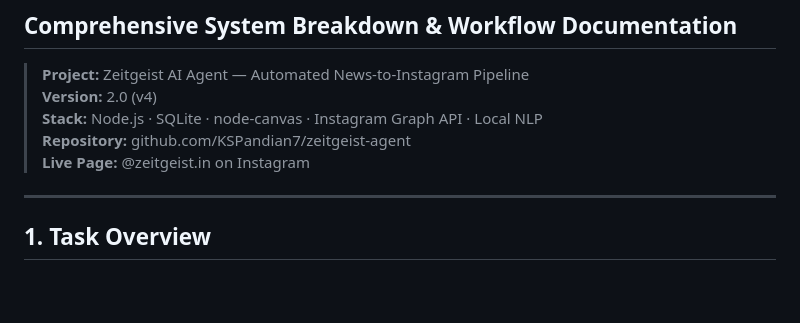
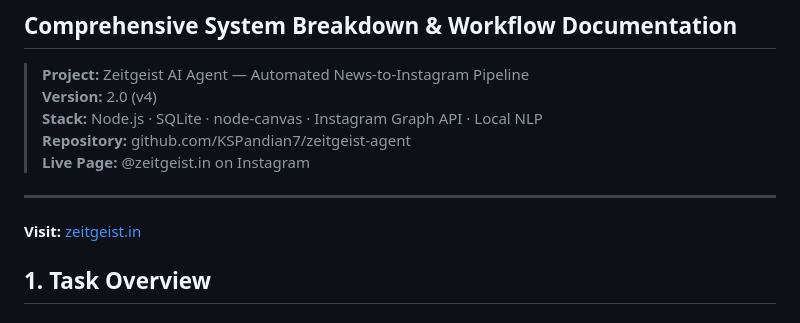
Before and after one commit to KSPandian7/zeitgeist-agent, a Markdown page: README.md, the part around the change. Drawn GitHub-style; blank space fills up the shorter version.

Commit message:
Version 1

```diff
--- a/README.md
+++ b/README.md
@@ -8,6 +8,7 @@
 > **Live Page:** @zeitgeist.in on Instagram
 
 ---
+**Visit:** [zeitgeist.in](https://www.instagram.com/zeitgeist.in/)
 
 ## 1. Task Overview
 
```
